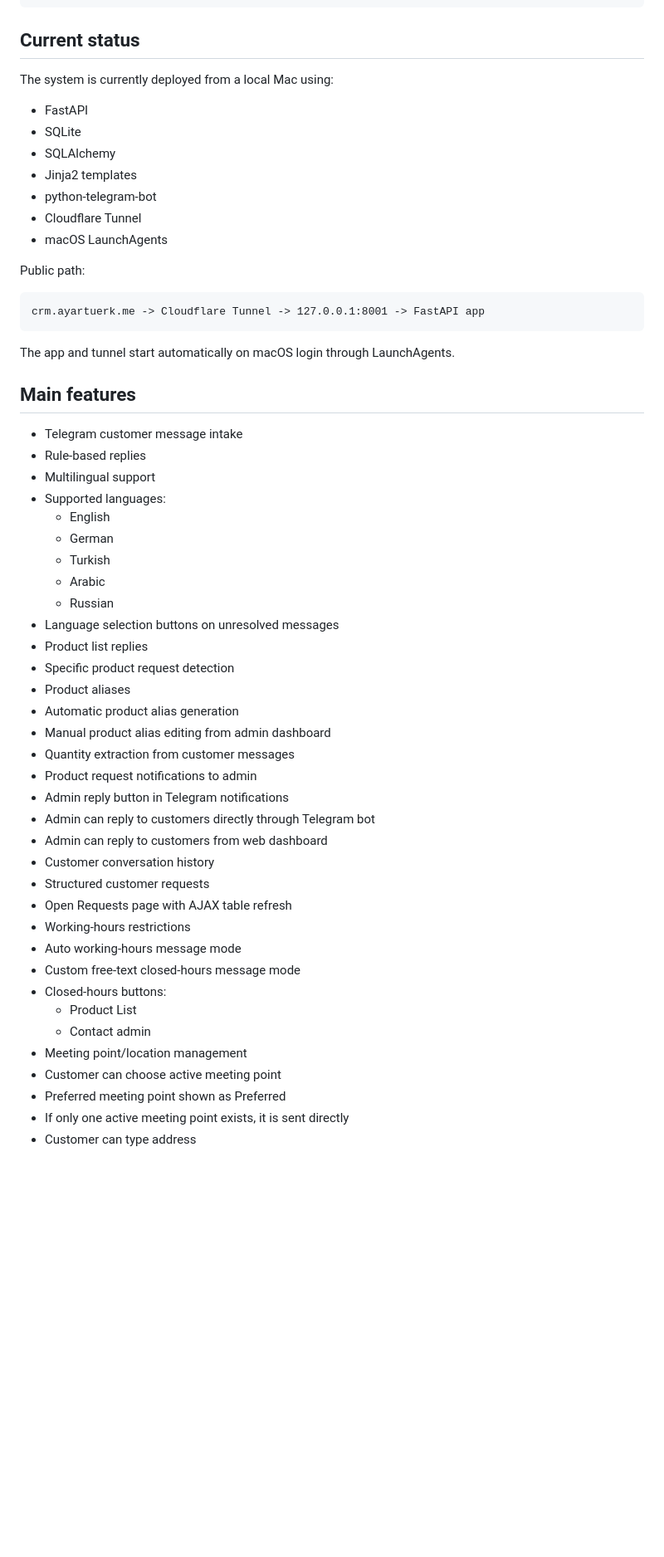
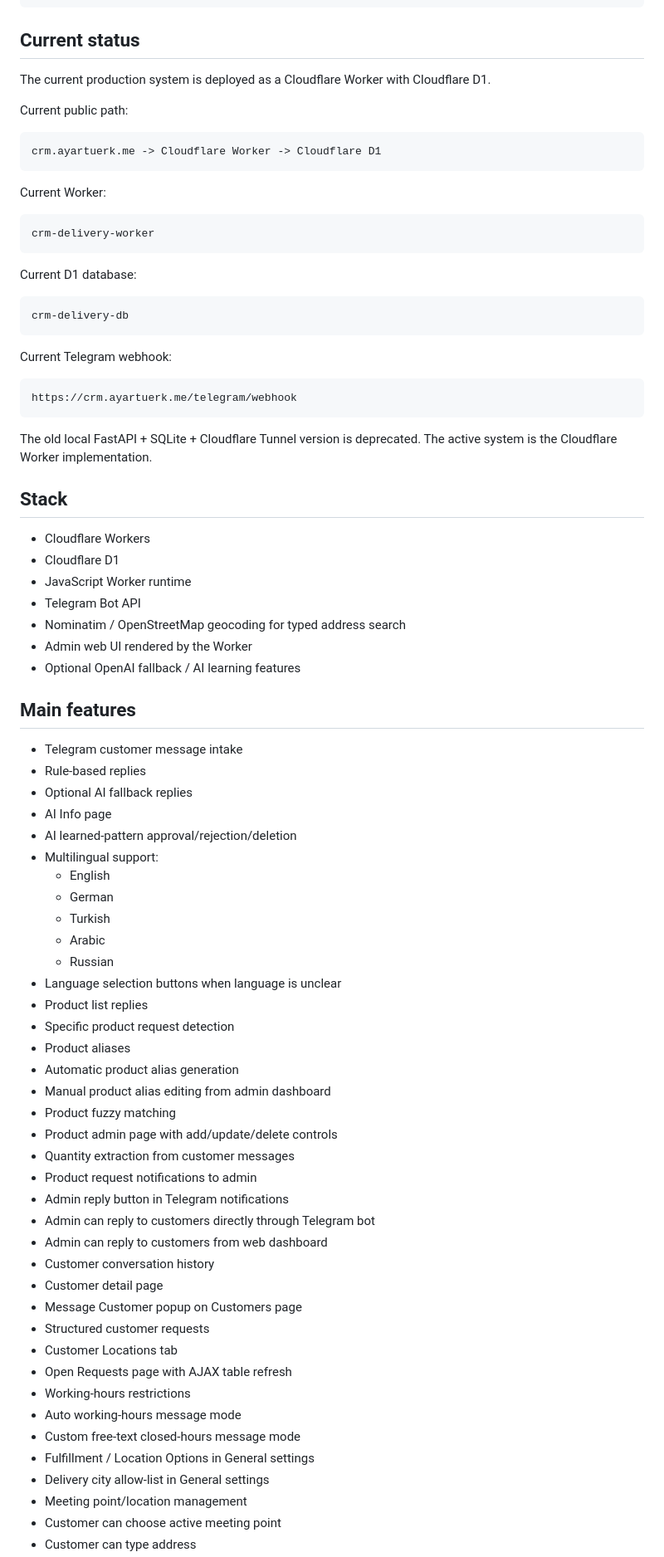
Before and after one commit to HarunIsHere/CRM_Project_Dealer, a Markdown page: README.md, the part around one of its changes. Shown at 83% size. GitHub-like rendering; blank space fills up the shorter version.

```diff
--- a/README.md
+++ b/README.md
@@ -21,55 +21,73 @@ Direct bot link:
 
 ## Current status
 
-The system is currently deployed from a local Mac using:
+The current production system is deployed as a Cloudflare Worker with Cloudflare D1.
 
-- FastAPI
-- SQLite
-- SQLAlchemy
-- Jinja2 templates
-- python-telegram-bot
-- Cloudflare Tunnel
-- macOS LaunchAgents
+Current public path:
 
-Public path:
+    crm.ayartuerk.me -> Cloudflare Worker -> Cloudflare D1
 
-    crm.ayartuerk.me -> Cloudflare Tunnel -> 127.0.0.1:8001 -> FastAPI app
+Current Worker:
 
-The app and tunnel start automatically on macOS login through LaunchAgents.
+    crm-delivery-worker
+
+Current D1 database:
+
+    crm-delivery-db
+
+Current Telegram webhook:
+
+    https://crm.ayartuerk.me/telegram/webhook
+
+The old local FastAPI + SQLite + Cloudflare Tunnel version is deprecated. The active system is the Cloudflare Worker implementation.
+
+## Stack
+
+- Cloudflare Workers
+- Cloudflare D1
+- JavaScript Worker runtime
+- Telegram Bot API
+- Nominatim / OpenStreetMap geocoding for typed address search
+- Admin web UI rendered by the Worker
+- Optional OpenAI fallback / AI learning features
 
 ## Main features
 
 - Telegram customer message intake
 - Rule-based replies
-- Multilingual support
-- Supported languages:
+- Optional AI fallback replies
+- AI Info page
+- AI learned-pattern approval/rejection/deletion
+- Multilingual support:
   - English
   - German
   - Turkish
   - Arabic
   - Russian
-- Language selection buttons on unresolved messages
+- Language selection buttons when language is unclear
 - Product list replies
 - Specific product request detection
 - Product aliases
 - Automatic product alias generation
 - Manual product alias editing from admin dashboard
+- Product fuzzy matching
+- Product admin page with add/update/delete controls
 - Quantity extraction from customer messages
 - Product request notifications to admin
 - Admin reply button in Telegram notifications
 - Admin can reply to customers directly through Telegram bot
 - Admin can reply to customers from web dashboard
 - Customer conversation history
+- Customer detail page
+- Message Customer popup on Customers page
 - Structured customer requests
+- Customer Locations tab
 - Open Requests page with AJAX table refresh
 - Working-hours restrictions
 - Auto working-hours message mode
 - Custom free-text closed-hours message mode
-- Closed-hours buttons:
-  - Product List
-  - Contact admin
+- Fulfillment / Location Options in General settings
+- Delivery city allow-list in General settings
 - Meeting point/location management
 - Customer can choose active meeting point
-- Preferred meeting point shown as Preferred
-- If only one active meeting point exists, it is sent directly
 - Customer can type address
```
Also changed, not shown: other parts of README.md (+187 -414 lines).
